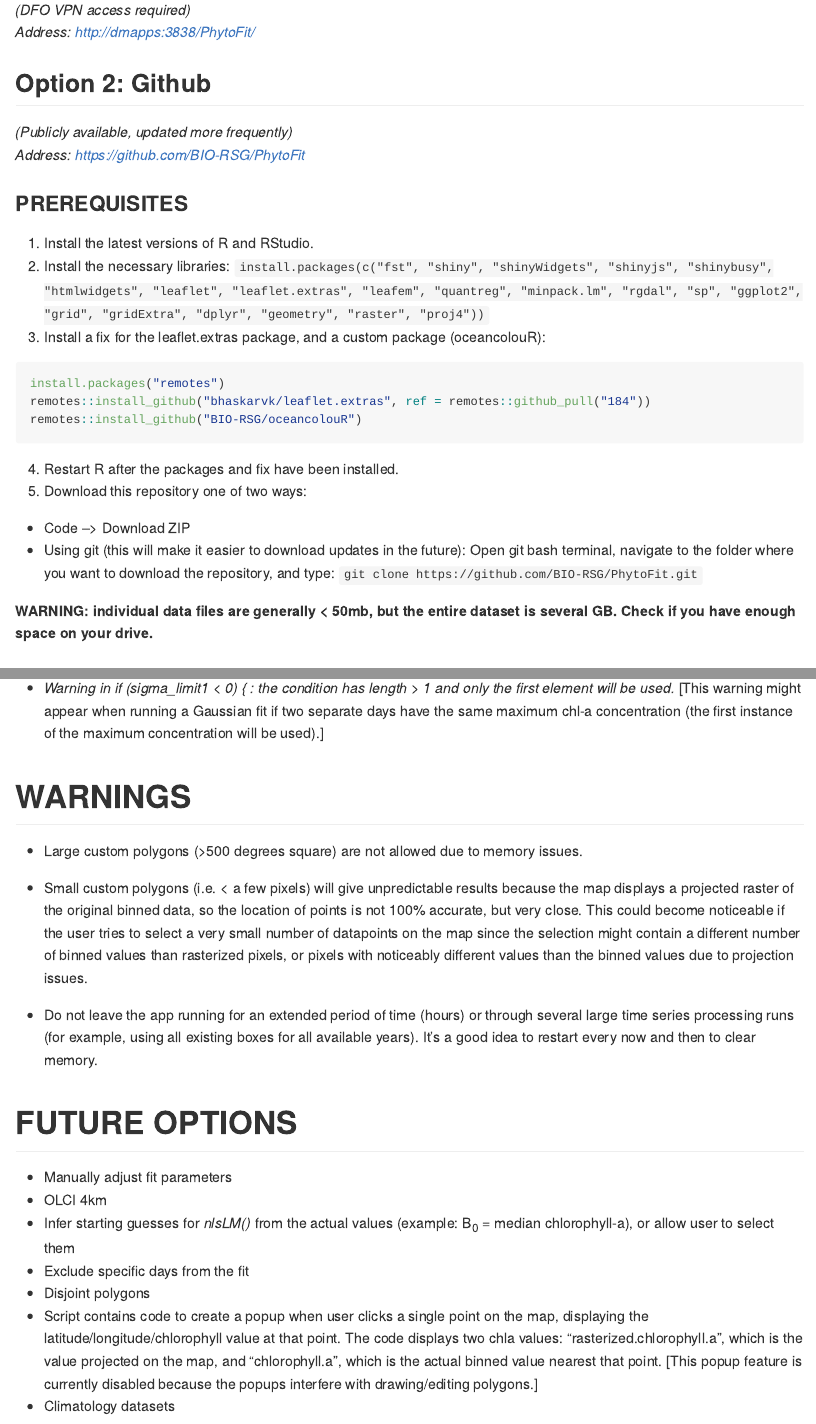
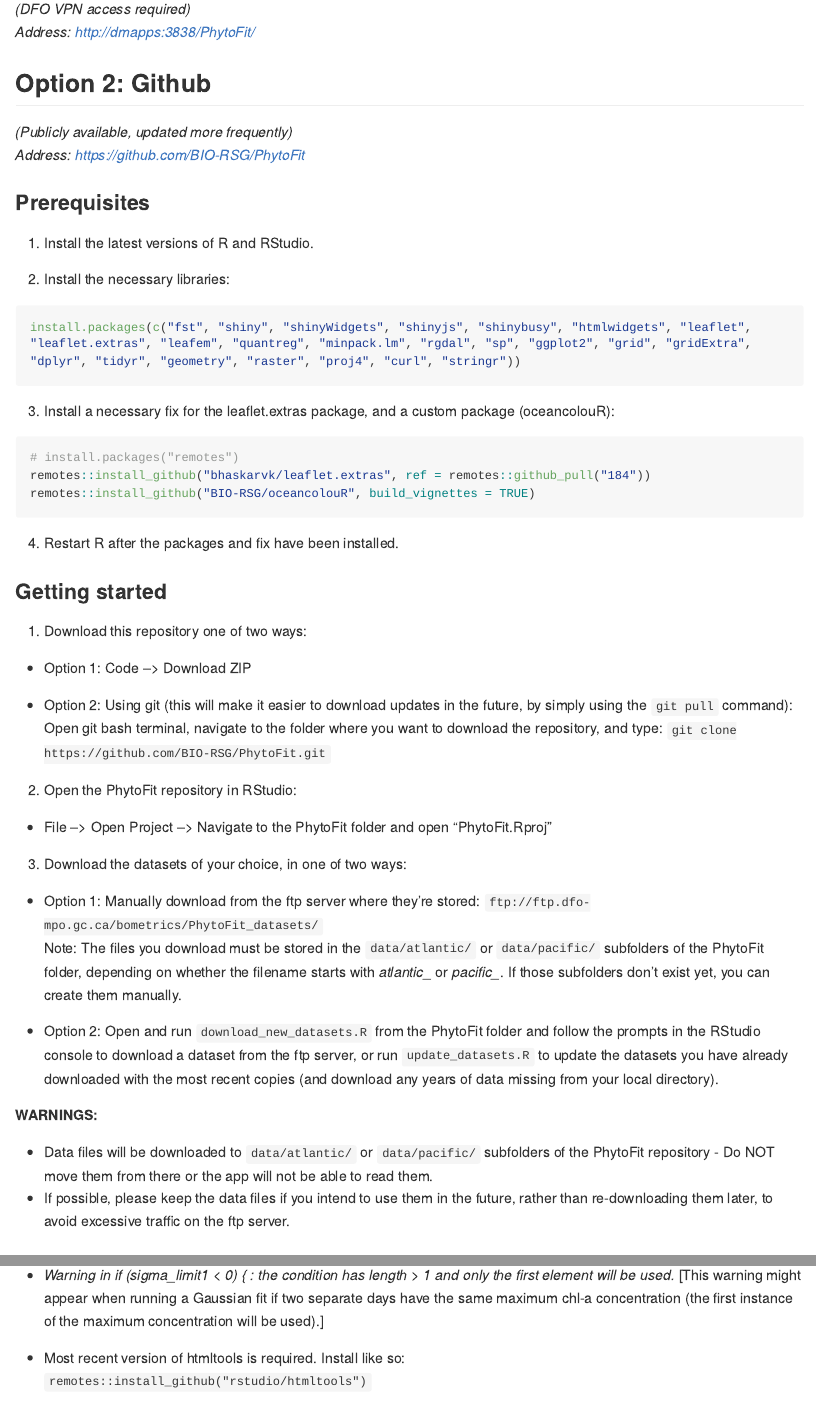
Before and after one commit to BIO-RSG/PhytoFit, an R Markdown document (USERGUIDE.Rmd): the page in a window 1100 px wide, from 1910 px down before the commit and from 1940 px down after it, so that both start at the same text, and a second part further down, joined at a grey line. Rendered offline with R 4.5, knitr and Pandoc, with nearby package versions; some code elsewhere in the file could not run offline; long lines of code are wrapped.

Commit message:
- resave most recent change after accidentally deleting data
Former-commit-id: b87271c04a981a0861012470641bbbc3ee148d2e

````diff
--- a/USERGUIDE.Rmd
+++ b/USERGUIDE.Rmd
@@ -47,23 +47,48 @@
 *(Publicly available, updated more frequently)*
 *Address: https://github.com/BIO-RSG/PhytoFit*
 
-### PREREQUISITES
+
+### Prerequisites
+
 1. Install the latest versions of R and RStudio.
+
 2. Install the necessary libraries:
-`install.packages(c("fst", "shiny", "shinyWidgets", "shinyjs", "shinybusy", "htmlwidgets", "leaflet", "leaflet.extras", "leafem", "quantreg", "minpack.lm", "rgdal", "sp", "ggplot2", "grid", "gridExtra", "dplyr", "geometry", "raster", "proj4"))`
-3. Install a fix for the leaflet.extras package, and a custom package (oceancolouR):
-``` r
-install.packages("remotes")
+```r
+install.packages(c("fst", "shiny", "shinyWidgets", "shinyjs", "shinybusy", "htmlwidgets", "leaflet", "leaflet.extras", "leafem", "quantreg", "minpack.lm", "rgdal", "sp", "ggplot2", "grid", "gridExtra", "dplyr", "tidyr", "geometry", "raster", "proj4", "curl", "stringr"))
+```
+
+3. Install a necessary fix for the leaflet.extras package, and a custom package (oceancolouR):
+```r
+# install.packages("remotes")
 remotes::install_github("bhaskarvk/leaflet.extras", ref = remotes::github_pull("184"))
-remotes::install_github("BIO-RSG/oceancolouR")
+remotes::install_github("BIO-RSG/oceancolouR", build_vignettes = TRUE)
 ```
+
 4. Restart R after the packages and fix have been installed.
-5. Download this repository one of two ways:
 
-  - Code --> Download ZIP
-  - Using git (this will make it easier to download updates in the future): Open git bash terminal, navigate to the folder where you want to download the repository, and type: `git clone https://github.com/BIO-RSG/PhytoFit.git`
 
-**WARNING: individual data files are generally < 50mb, but the entire dataset is several GB. Check if you have enough space on your drive.**
+### Getting started
+
+1. Download this repository one of two ways:
+
+- Option 1: Code --> Download ZIP
+
+- Option 2: Using git (this will make it easier to download updates in the future, by simply using the `git pull` command): Open git bash terminal, navigate to the folder where you want to download the repository, and type: `git clone https://github.com/BIO-RSG/PhytoFit.git`
+
+2. Open the PhytoFit repository in RStudio:
+
+- File --> Open Project --> Navigate to the PhytoFit folder and open "PhytoFit.Rproj"
+
+3. Download the datasets of your choice, in one of two ways:
+
+- Option 1: Manually download from the ftp server where they're stored: `ftp://ftp.dfo-mpo.gc.ca/bometrics/PhytoFit_datasets/`
+Note: The files you download must be stored in the `data/atlantic/` or `data/pacific/` subfolders of the PhytoFit folder, depending on whether the filename starts with *atlantic_* or *pacific_*. If those subfolders don't exist yet, you can create them manually.
+
+- Option 2: Open and run `download_new_datasets.R` from the PhytoFit folder and follow the prompts in the RStudio console to download a dataset from the ftp server, or run `update_datasets.R` to update the datasets you have already downloaded with the most recent copies (and download any years of data missing from your local directory).
+
+**WARNINGS:**
+- Data files will be downloaded to `data/atlantic/` or `data/pacific/` subfolders of the PhytoFit repository - Do NOT move them from there or the app will not be able to read them.
+- If possible, please keep the data files if you intend to use them in the future, rather than re-downloading them later, to avoid excessive traffic on the ftp server.
 
 
 ### INSTRUCTIONS
@@ -74,6 +99,9 @@
 * Memory usage increases as data is loaded/processed in the app. If the app is slowing down the computer, restart R (Session --> Restart R).
 
 * *Warning in if (sigma_limit1 < 0) { : the condition has length > 1 and only the first element will be used.*  [This warning might appear when running a Gaussian fit if two separate days have the same maximum chl-a concentration (the first instance of the maximum concentration will be used).]
+
+* Most recent version of htmltools is required. Install like so:
+`remotes::install_github("rstudio/htmltools")`
 
 
 # WARNINGS
````
